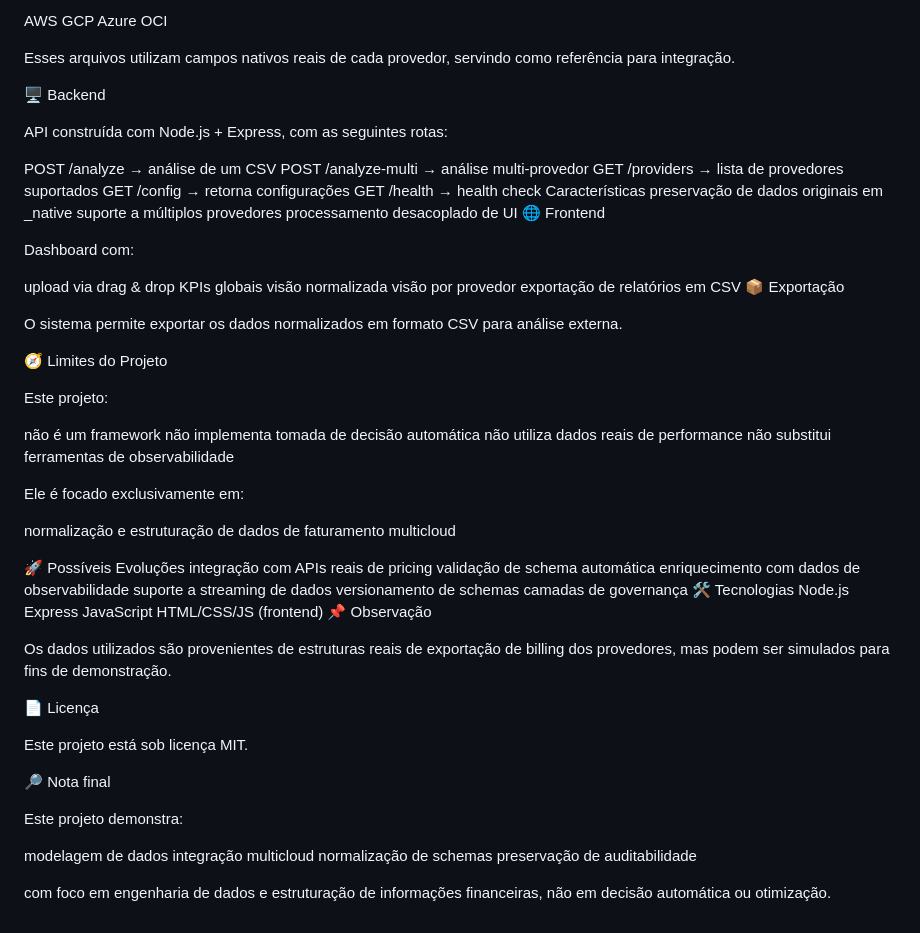
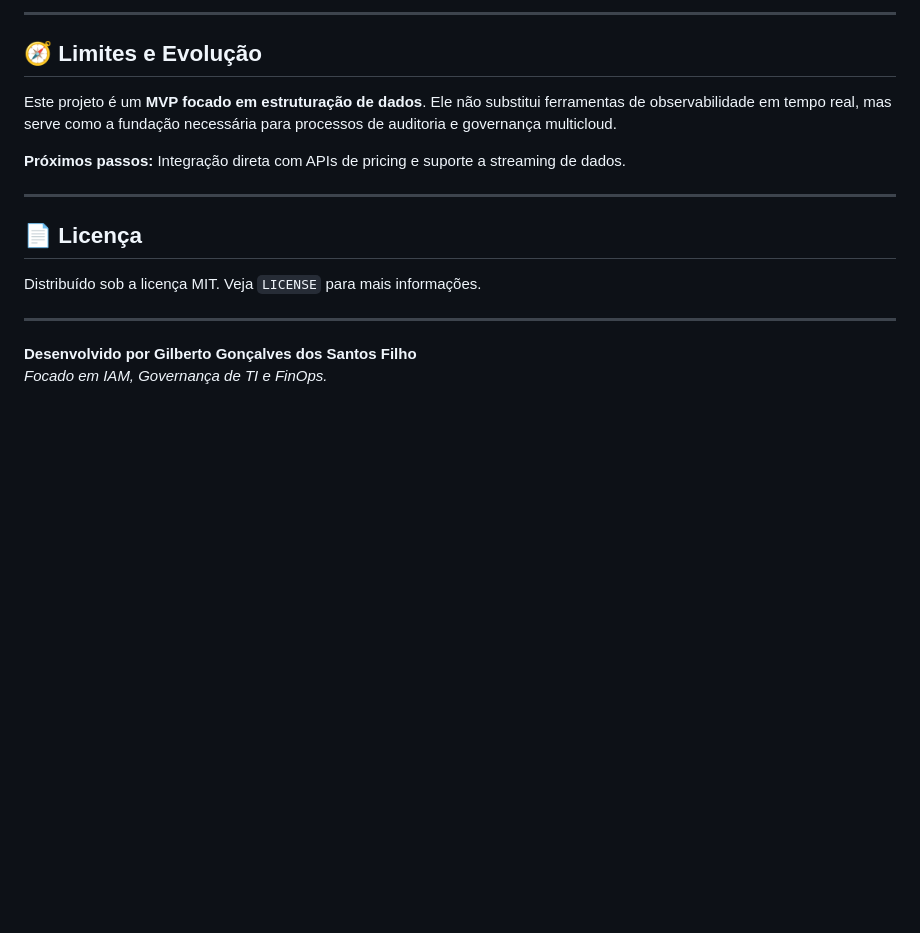
Before and after one commit to gilbertocrv/clm-focus-normalization-engine, a Markdown page: README.md, the part around one of its changes. Rendered like a GitHub page; blank space fills up the shorter version.

Commit message:
Revise README for clarity and updates
Updated project title and enhanced README content with badges, problem statement, solution overview, architecture details, and execution instructions.

```diff
--- a/README.md
+++ b/README.md
@@ -100,77 +79,16 @@ O diretório data/samples/ contém arquivos CSV simulando:
 
-AWS
-GCP
-Azure
-OCI
+---
 
-Esses arquivos utilizam campos nativos reais de cada provedor, servindo como referência para integração.
+## 🧭 Limites e Evolução
+Este projeto é um **MVP focado em estruturação de dados**. Ele não substitui ferramentas de observabilidade em tempo real, mas serve como a fundação necessária para processos de auditoria e governança multicloud.
 
-🖥️ Backend
+**Próximos passos:** Integração direta com APIs de pricing e suporte a streaming de dados.
 
-API construída com Node.js + Express, com as seguintes rotas:
+---
 
-POST /analyze → análise de um CSV
-POST /analyze-multi → análise multi-provedor
-GET /providers → lista de provedores suportados
-GET /config → retorna configurações
-GET /health → health check
-Características
-preservação de dados originais em _native
-suporte a múltiplos provedores
-processamento desacoplado de UI
-🌐 Frontend
+## 📄 Licença
+Distribuído sob a licença MIT. Veja `LICENSE` para mais informações.
 
-Dashboard com:
-
-upload via drag & drop
-KPIs globais
-visão normalizada
-visão por provedor
-exportação de relatórios em CSV
-📦 Exportação
-
-O sistema permite exportar os dados normalizados em formato CSV para análise externa.
-
-🧭 Limites do Projeto
-
-Este projeto:
-
-não é um framework
-não implementa tomada de decisão automática
-não utiliza dados reais de performance
-não substitui ferramentas de observabilidade
-
-Ele é focado exclusivamente em:
-
-normalização e estruturação de dados de faturamento multicloud
-
-🚀 Possíveis Evoluções
-integração com APIs reais de pricing
-validação de schema automática
-enriquecimento com dados de observabilidade
-suporte a streaming de dados
-versionamento de schemas
-camadas de governança
-🛠️ Tecnologias
-Node.js
-Express
-JavaScript
-HTML/CSS/JS (frontend)
-📌 Observação
-
-Os dados utilizados são provenientes de estruturas reais de exportação de billing dos provedores, mas podem ser simulados para fins de demonstração.
-
-📄 Licença
-
-Este projeto está sob licença MIT.
-
-🔎 Nota final
-
-Este projeto demonstra:
-
-modelagem de dados
-integração multicloud
-normalização de schemas
-preservação de auditabilidade
-
-com foco em engenharia de dados e estruturação de informações financeiras, não em decisão automática ou otimização.
+---
+**Desenvolvido por Gilberto Gonçalves dos Santos Filho**
+*Focado em IAM, Governança de TI e FinOps.*
```
Also changed, not shown: other parts of README.md (+59 -80 lines).
